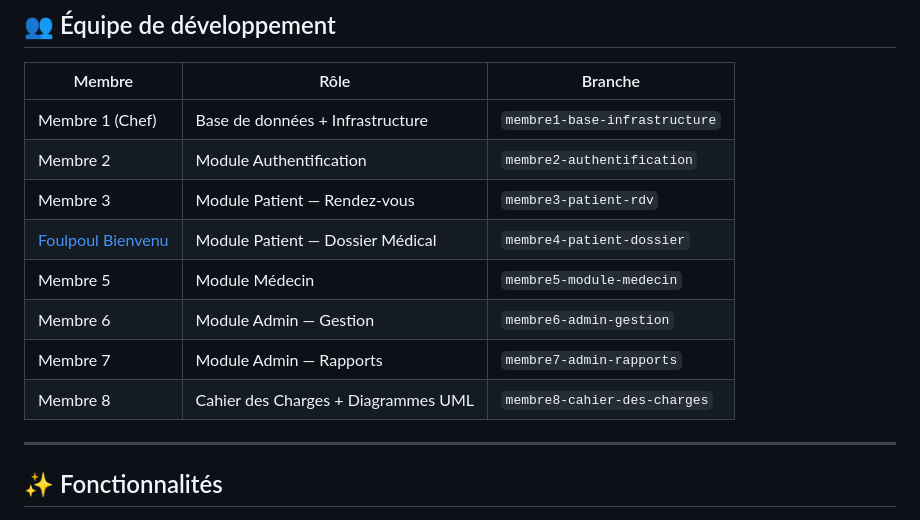
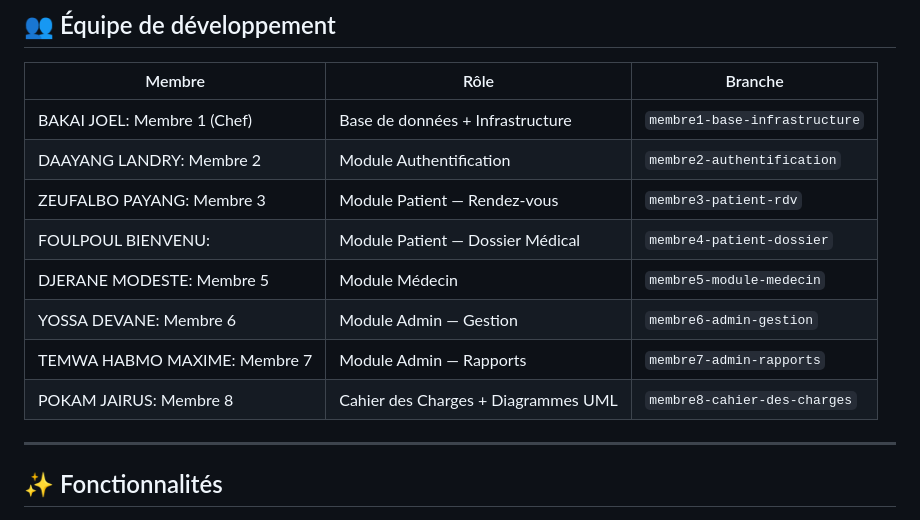
Before and after one commit to joelbakai68-beep/cms-medical-ungaoundere, a Markdown page: README.md, the part around the change. GitHub-like rendering.

```diff
--- a/README.md
+++ b/README.md
@@ -19,14 +19,14 @@ Ce projet a été développé dans le cadre de l'unité **Ingénierie des Applic
 
 | Membre | Rôle | Branche |
 |--------|------|---------|
-| Membre 1 (Chef) | Base de données + Infrastructure | `membre1-base-infrastructure` |
-| Membre 2 | Module Authentification | `membre2-authentification` |
-| Membre 3 | Module Patient — Rendez-vous | `membre3-patient-rdv` |
-| [Foulpoul Bienvenu](https://github.com/bienco002) | Module Patient — Dossier Médical | `membre4-patient-dossier` |
-| Membre 5 | Module Médecin | `membre5-module-medecin` |
-| Membre 6 | Module Admin — Gestion | `membre6-admin-gestion` |
-| Membre 7 | Module Admin — Rapports | `membre7-admin-rapports` |
-| Membre 8 | Cahier des Charges + Diagrammes UML | `membre8-cahier-des-charges` |
+|BAKAI JOEL: Membre 1 (Chef) | Base de données + Infrastructure | `membre1-base-infrastructure` |
+|DAAYANG LANDRY: Membre 2 | Module Authentification | `membre2-authentification` |
+|ZEUFALBO PAYANG: Membre 3 | Module Patient — Rendez-vous | `membre3-patient-rdv` |
+|FOULPOUL BIENVENU: | Module Patient — Dossier Médical | `membre4-patient-dossier` |
+|DJERANE MODESTE: Membre 5 | Module Médecin | `membre5-module-medecin` |
+|YOSSA DEVANE: Membre 6 | Module Admin — Gestion | `membre6-admin-gestion` |
+|TEMWA HABMO MAXIME: Membre 7 | Module Admin — Rapports | `membre7-admin-rapports` |
+|POKAM JAIRUS: Membre 8 | Cahier des Charges + Diagrammes UML | `membre8-cahier-des-charges` |
 
 ---
 
```
